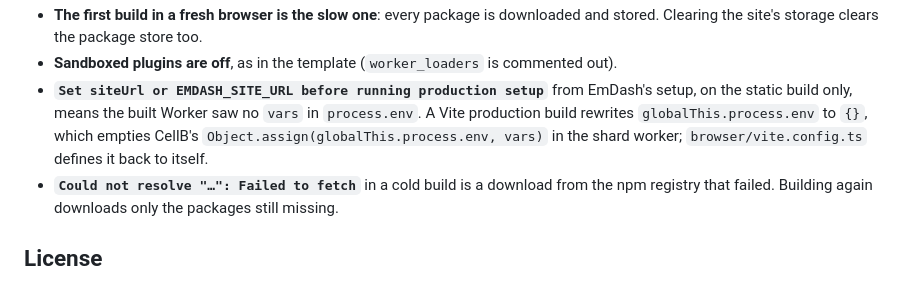
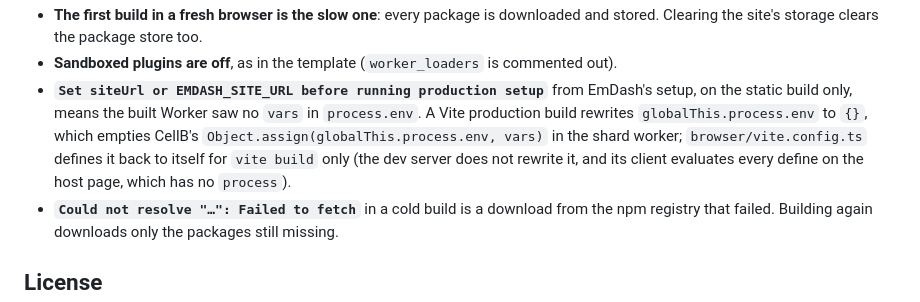
Before and after one commit to statewalker/cellb.dev, a Markdown page: examples/astro-in-browser/README.md, the part around the change. GitHub-like rendering.

Commit message:
docs(examples): the process.env define is for vite build only
Co-Authored-By: Claude Opus 5.5 <noreply@anthropic.com>
Claude-Session: https://claude.ai/code/session_014VQ7zoC2m4UAnRWPK3gHAA

```diff
--- a/examples/astro-in-browser/README.md
+++ b/examples/astro-in-browser/README.md
@@ -106,7 +106,8 @@ crashes at 2.5 GB.
   the static build only, means the built Worker saw no `vars` in `process.env`. A Vite production
   build rewrites `globalThis.process.env` to `{}`, which empties CellB's
   `Object.assign(globalThis.process.env, vars)` in the shard worker; `browser/vite.config.ts`
-  defines it back to itself.
+  defines it back to itself for `vite build` only (the dev server does not rewrite it, and its
+  client evaluates every define on the host page, which has no `process`).
 - **`Could not resolve "…": Failed to fetch`** in a cold build is a download from the npm
   registry that failed. Building again downloads only the packages still missing.
 
```
